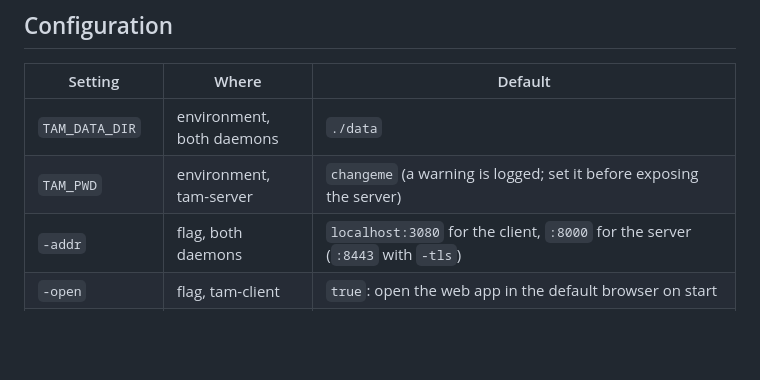
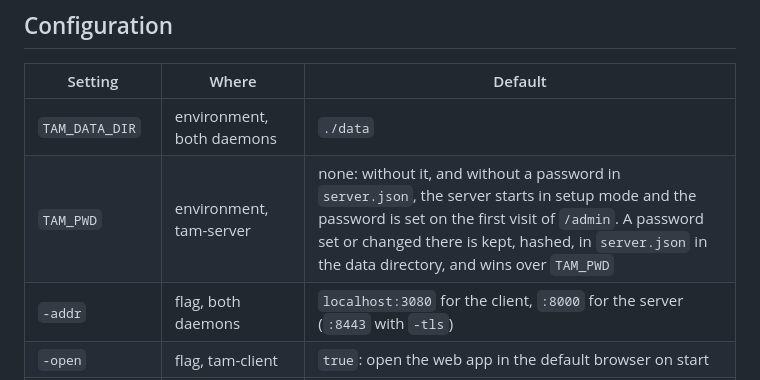
Before and after one commit to jb14813/tam-go, a Markdown page: README.md, the part around the change. GitHub-like rendering; blank space fills up the shorter version.

Commit message:
docs: TAM_PWD has no default; without it the server starts in setup mode
The Configuration table gave TAM_PWD a default of changeme with a
warning. There is none: without TAM_PWD, and without a password in
server.json, tam-server starts in setup mode and the password is set on
the first visit of /admin, which keeps it hashed in server.json, where it
wins over TAM_PWD from then on.

Co-Authored-By: Claude Opus 5.5 <noreply@anthropic.com>

```diff
--- a/README.md
+++ b/README.md
@@ -100,7 +100,7 @@ nix flake check -L
 | Setting | Where | Default |
 |---|---|---|
 | `TAM_DATA_DIR` | environment, both daemons | `./data` |
-| `TAM_PWD` | environment, tam-server | `changeme` (a warning is logged; set it before exposing the server) |
+| `TAM_PWD` | environment, tam-server | none: without it, and without a password in `server.json`, the server starts in setup mode and the password is set on the first visit of `/admin`. A password set or changed there is kept, hashed, in `server.json` in the data directory, and wins over `TAM_PWD` |
 | `-addr` | flag, both daemons | `localhost:3080` for the client, `:8000` for the server (`:8443` with `-tls`) |
 | `-open` | flag, tam-client | `true`: open the web app in the default browser on start |
 | `-tray` | flag, both daemons | `true` on Windows: a TAM icon in the notification area with Open (client) and Shut Down entries; use `-tray=false` for services and scripts. Other systems have no icon and stop on Ctrl+C or SIGTERM |
```
